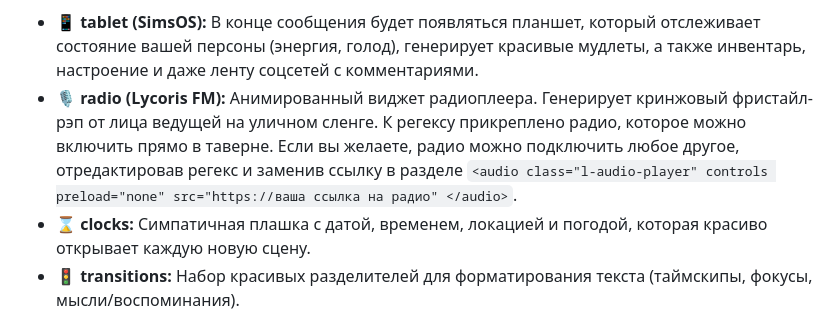
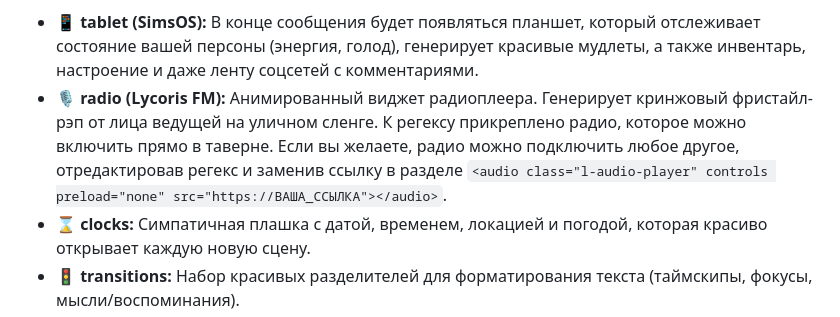
Before and after one commit to maxkara14/BB-UI-Regex-Pack, a Markdown page: README.md, the part around the change. Drawn GitHub-style.

```diff
--- a/README.md
+++ b/README.md
@@ -5,7 +5,7 @@
 Модули имеют встроенные кнопки копирования промпта. Нажми на иконку 📋 рядом с галочкой и вставь текст в тогла пресета.
 
 * 📱 **tablet (SimsOS):** В конце сообщения будет появляться планшет, который отслеживает состояние вашей персоны (энергия, голод), генерирует красивые мудлеты, а также инвентарь, настроение и даже ленту соцсетей с комментариями.
-* 🎙️ **radio (Lycoris FM):** Анимированный виджет радиоплеера. Генерирует кринжовый фристайл-рэп от лица ведущей на уличном сленге. К регексу прикреплено радио, которое можно включить прямо в таверне. Если вы желаете, радио можно подключить любое другое, отредактировав регекс и заменив ссылку в разделе `<audio class="l-audio-player" controls preload="none" src="https://ваша ссылка на радио" </audio>`.
+* 🎙️ **radio (Lycoris FM):** Анимированный виджет радиоплеера. Генерирует кринжовый фристайл-рэп от лица ведущей на уличном сленге. К регексу прикреплено радио, которое можно включить прямо в таверне. Если вы желаете, радио можно подключить любое другое, отредактировав регекс и заменив ссылку в разделе `<audio class="l-audio-player" controls preload="none" src="https://ВАША_ССЫЛКА"></audio>`.
 * ⌛ **clocks:** Симпатичная плашка с датой, временем, локацией и погодой, которая красиво открывает каждую новую сцену.
 * 🚦 **transitions:** Набор красивых разделителей для форматирования текста (таймскипы, фокусы, мысли/воспоминания).
 * 🧹 **cleaners:** Набор фильтров. Автоматически скрывает "размышления" нейросети (`<think>`) и вырезает сломанные куски HTML/CSS.
```
